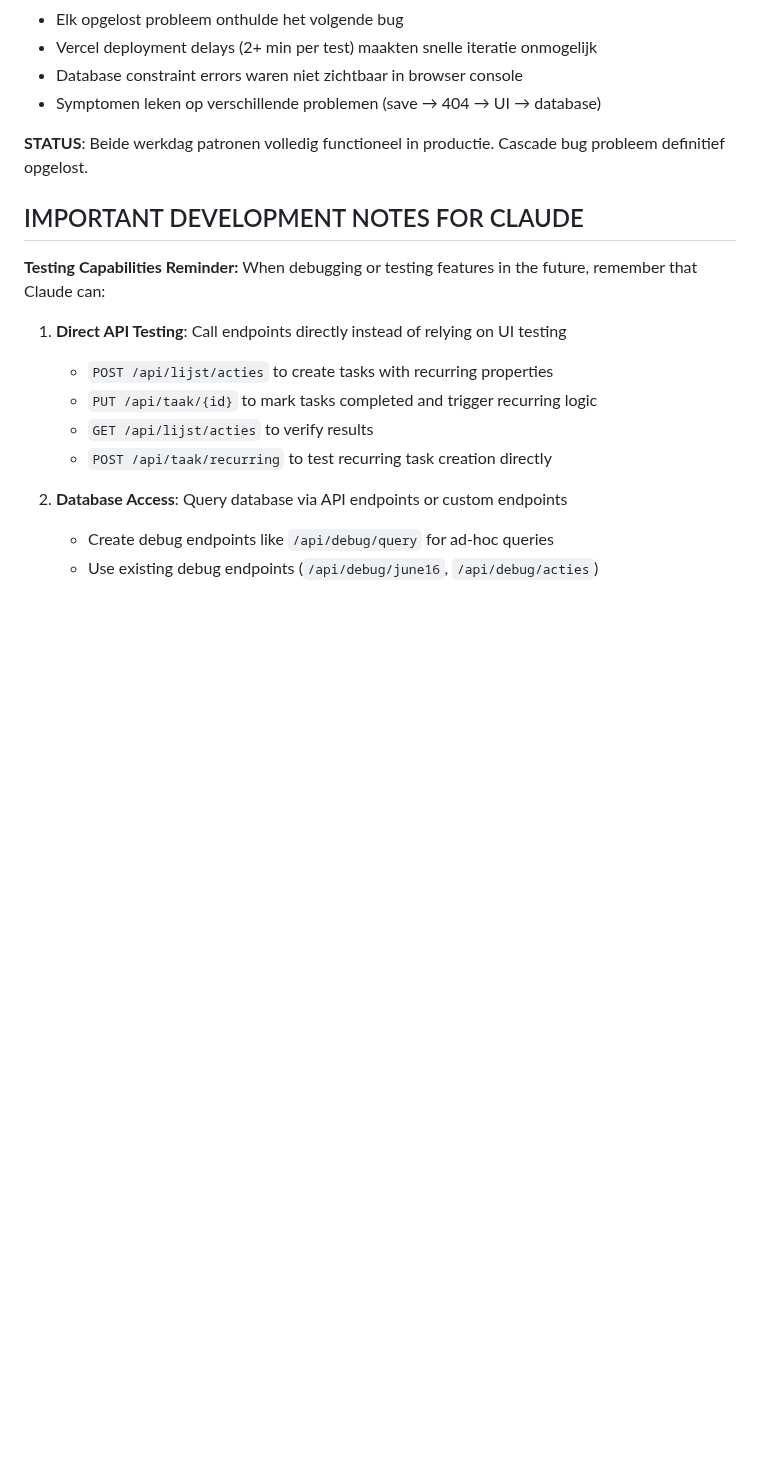
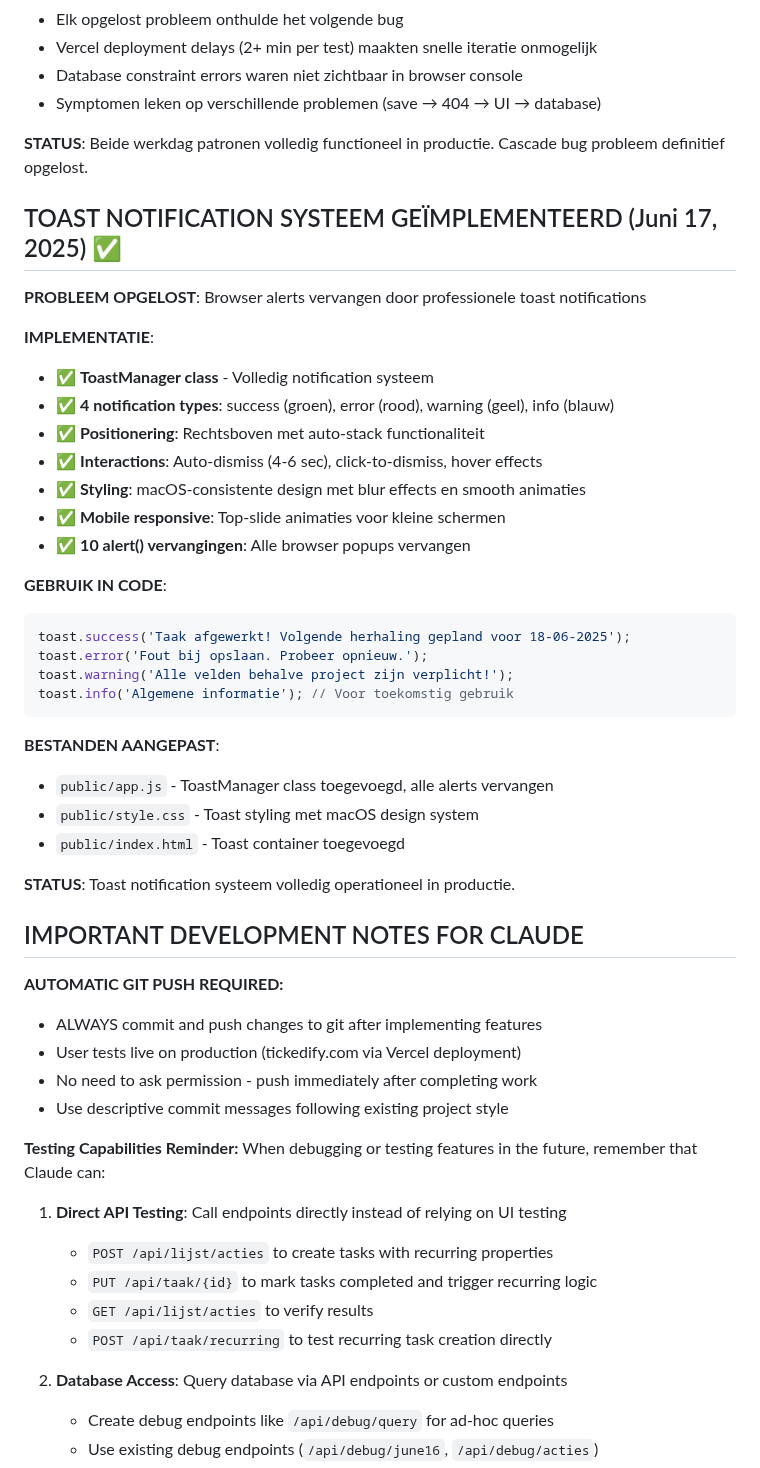
Before and after one commit to nrgiser71/tickedify, a Markdown page: CLAUDE.md, the part around the change. GitHub-like rendering; blank space fills up the shorter version.

Commit message:
📝 Update CLAUDE.md with toast notification documentation and auto-push instructions
🤖 Generated with [Claude Code](https://claude.ai/code)

Co-Authored-By: Claude <noreply@anthropic.com>

````diff
--- a/CLAUDE.md
+++ b/CLAUDE.md
@@ -228,7 +228,41 @@ De werkdag bugs waren eigenlijk een **cascade van 4 verschillende bugs** die elk
 
 **STATUS**: Beide werkdag patronen volledig functioneel in productie. Cascade bug probleem definitief opgelost.
 
+## TOAST NOTIFICATION SYSTEEM GEÏMPLEMENTEERD (Juni 17, 2025) ✅
+
+**PROBLEEM OPGELOST**: Browser alerts vervangen door professionele toast notifications
+
+**IMPLEMENTATIE**:
+- ✅ **ToastManager class** - Volledig notification systeem
+- ✅ **4 notification types**: success (groen), error (rood), warning (geel), info (blauw)
+- ✅ **Positionering**: Rechtsboven met auto-stack functionaliteit
+- ✅ **Interactions**: Auto-dismiss (4-6 sec), click-to-dismiss, hover effects
+- ✅ **Styling**: macOS-consistente design met blur effects en smooth animaties
+- ✅ **Mobile responsive**: Top-slide animaties voor kleine schermen
+- ✅ **10 alert() vervangingen**: Alle browser popups vervangen
+
+**GEBRUIK IN CODE**:
+```javascript
+toast.success('Taak afgewerkt! Volgende herhaling gepland voor 18-06-2025');
+toast.error('Fout bij opslaan. Probeer opnieuw.');
+toast.warning('Alle velden behalve project zijn verplicht!');
+toast.info('Algemene informatie'); // Voor toekomstig gebruik
+```
+
+**BESTANDEN AANGEPAST**:
+- `public/app.js` - ToastManager class toegevoegd, alle alerts vervangen
+- `public/style.css` - Toast styling met macOS design system
+- `public/index.html` - Toast container toegevoegd
+
+**STATUS**: Toast notification systeem volledig operationeel in productie.
+
 ## IMPORTANT DEVELOPMENT NOTES FOR CLAUDE
+
+**AUTOMATIC GIT PUSH REQUIRED:**
+- ALWAYS commit and push changes to git after implementing features
+- User tests live on production (tickedify.com via Vercel deployment)
+- No need to ask permission - push immediately after completing work
+- Use descriptive commit messages following existing project style
 
 **Testing Capabilities Reminder:**
 When debugging or testing features in the future, remember that Claude can:
````
